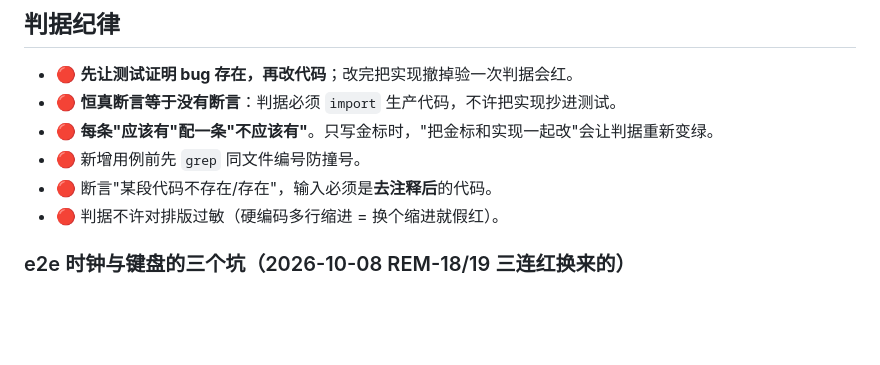
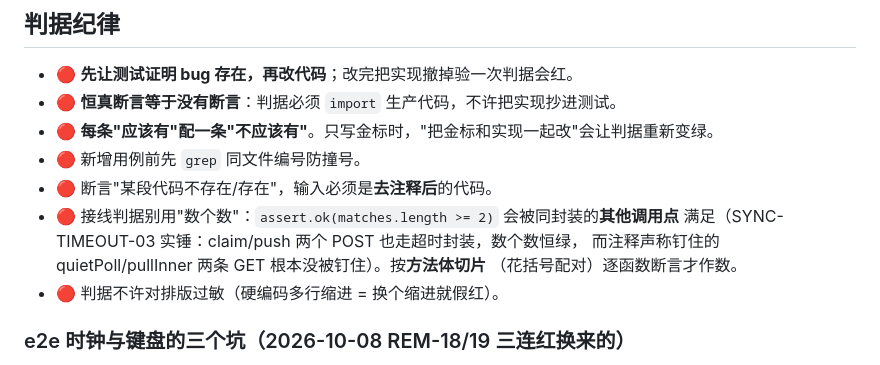
Before and after one commit to zchening/note, a Markdown page: docs/replication-checklist.md, the part around the change. Rendered like a GitHub page; blank space fills up the shorter version.

```diff
--- a/docs/replication-checklist.md
+++ b/docs/replication-checklist.md
@@ -91,6 +91,10 @@ const browser = await launchBrowser();          // 从 harness.mjs 借，playwri
 - 🔴 **每条"应该有"配一条"不应该有"**。只写金标时，"把金标和实现一起改"会让判据重新变绿。
 - 🔴 新增用例前先 `grep` 同文件编号防撞号。
 - 🔴 断言"某段代码不存在/存在"，输入必须是**去注释后**的代码。
+- 🔴 接线判据别用"数个数"：`assert.ok(matches.length >= 2)` 会被同封装的**其他调用点**
+  满足（SYNC-TIMEOUT-03 实锤：claim/push 两个 POST 也走超时封装，数个数恒绿，
+  而注释声称钉住的 quietPoll/pullInner 两条 GET 根本没被钉住）。按**方法体切片**
+  （花括号配对）逐函数断言才作数。
 - 🔴 判据不许对排版过敏（硬编码多行缩进 = 换个缩进就假红）。
 
 ### e2e 时钟与键盘的三个坑（2026-10-08 REM-18/19 三连红换来的）
```
Also changed, not shown: ARCH.md (+50 -15 lines), docs/review-diff-and-fix-plan.md (+4 -0 lines).
